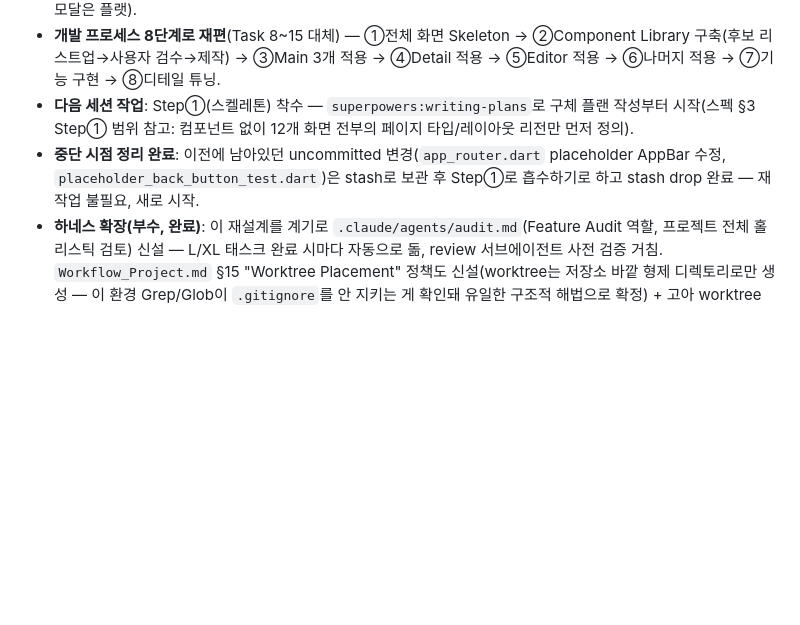
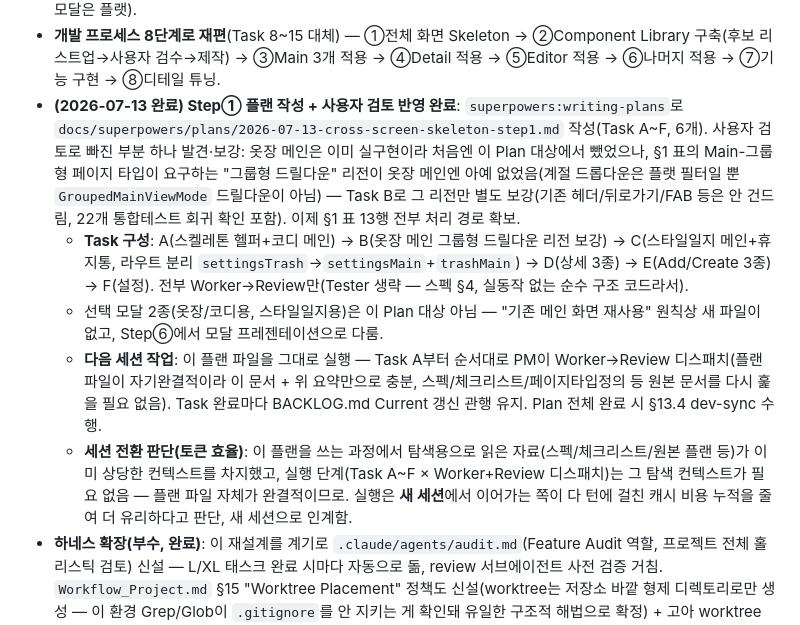
Before and after one commit to kangyj099/Digital-Wardrobe, a Markdown page: docs/work/BACKLOG.md, the part around the change. Drawn GitHub-style; blank space fills up the shorter version.

Commit message:
docs(plan): write Step① cross-screen skeleton plan, record session handoff
Adds Task A-F implementation plan for the 8-step process's Step① (全
screen skeleton). User review caught a gap: closet main was excluded
as already-implemented, but it's missing the grouped-drilldown region
required by the Main-그룹형 page type — added as Task B. BACKLOG
Current records the plan pointer and a token-efficiency handoff to a
fresh session for the execution phase.

Co-Authored-By: Claude Sonnet 5 <noreply@anthropic.com>

```diff
--- a/docs/work/BACKLOG.md
+++ b/docs/work/BACKLOG.md
@@ -69,8 +69,11 @@ Flutter 프론트엔드 Hi-Fi 화면 10개 스프린트 (**마감 2026-07-24로
 - **아키텍처**: 공용 셸 위젯 `AppMainScaffold`(신설 예정, B안 채택 — 화면이 이걸 쓰기만 하면 뒤로가기/토글/그룹바를 빠뜨릴 수 없는 구조)가 뒤로가기(`FrostedBackButton` 추출)·카테고리 토글(`CategoryToggleDropdown` 추출+파라미터화)·`groupingBar` 슬롯(그룹형 드릴다운용)을 소유. Add/Create 3화면은 자체 취소/저장 헤더 유지, 이 셸 미사용.
 - **화면별 규칙 표 확정**(스펙 §1) — 그룹형 드릴다운은 옷장/코디 메인만(스타일일지는 기존 스펙대로 플랫+필터 유지, 이전 세션 기록의 "3개 전부" 충돌 해소됨), 선택 모달은 원 화면과 동일 사양(옷장/코디 모달은 그룹형, 스타일일지 모달은 플랫).
 - **개발 프로세스 8단계로 재편**(Task 8~15 대체) — ①전체 화면 Skeleton → ②Component Library 구축(후보 리스트업→사용자 검수→제작) → ③Main 3개 적용 → ④Detail 적용 → ⑤Editor 적용 → ⑥나머지 적용 → ⑦기능 구현 → ⑧디테일 튜닝.
-- **다음 세션 작업**: Step①(스켈레톤) 착수 — `superpowers:writing-plans`로 구체 플랜 작성부터 시작(스펙 §3 Step① 범위 참고: 컴포넌트 없이 12개 화면 전부의 페이지 타입/레이아웃 리전만 먼저 정의).
-- **중단 시점 정리 완료**: 이전에 남아있던 uncommitted 변경(`app_router.dart` placeholder AppBar 수정, `placeholder_back_button_test.dart`)은 stash로 보관 후 Step①로 흡수하기로 하고 stash drop 완료 — 재작업 불필요, 새로 시작.
+- **(2026-07-13 완료) Step① 플랜 작성 + 사용자 검토 반영 완료**: `superpowers:writing-plans`로 `docs/superpowers/plans/2026-07-13-cross-screen-skeleton-step1.md` 작성(Task A~F, 6개). 사용자 검토로 빠진 부분 하나 발견·보강: 옷장 메인은 이미 실구현이라 처음엔 이 Plan 대상에서 뺐었으나, §1 표의 Main-그룹형 페이지 타입이 요구하는 "그룹형 드릴다운" 리전이 옷장 메인엔 아예 없었음(계절 드롭다운은 플랫 필터일 뿐 `GroupedMainViewMode` 드릴다운이 아님) — Task B로 그 리전만 별도 보강(기존 헤더/뒤로가기/FAB 등은 안 건드림, 22개 통합테스트 회귀 확인 포함). 이제 §1 표 13행 전부 처리 경로 확보.
+  - **Task 구성**: A(스켈레톤 헬퍼+코디 메인) → B(옷장 메인 그룹형 드릴다운 리전 보강) → C(스타일일지 메인+휴지통, 라우트 분리 `settingsTrash`→`settingsMain`+`trashMain`) → D(상세 3종) → E(Add/Create 3종) → F(설정). 전부 Worker→Review만(Tester 생략 — 스펙 §4, 실동작 없는 순수 구조 코드라서).
+  - 선택 모달 2종(옷장/코디용, 스타일일지용)은 이 Plan 대상 아님 — "기존 메인 화면 재사용" 원칙상 새 파일이 없고, Step⑥에서 모달 프레젠테이션으로 다룸.
+  - **다음 세션 작업**: 이 플랜 파일을 그대로 실행 — Task A부터 순서대로 PM이 Worker→Review 디스패치(플랜 파일이 자기완결적이라 이 문서 + 위 요약만으로 충분, 스펙/체크리스트/페이지타입정의 등 원본 문서를 다시 훑을 필요 없음). Task 완료마다 BACKLOG.md Current 갱신 관행 유지. Plan 전체 완료 시 §13.4 dev-sync 수행.
+  - **세션 전환 판단(토큰 효율)**: 이 플랜을 쓰는 과정에서 탐색용으로 읽은 자료(스펙/체크리스트/원본 플랜 등)가 이미 상당한 컨텍스트를 차지했고, 실행 단계(Task A~F × Worker+Review 디스패치)는 그 탐색 컨텍스트가 필요 없음 — 플랜 파일 자체가 완결적이므로. 실행은 **새 세션**에서 이어가는 쪽이 다 턴에 걸친 캐시 비용 누적을 줄여 더 유리하다고 판단, 새 세션으로 인계함.
 - **하네스 확장(부수, 완료)**: 이 재설계를 계기로 `.claude/agents/audit.md`(Feature Audit 역할, 프로젝트 전체 홀리스틱 검토) 신설 — L/XL 태스크 완료 시마다 자동으로 돎, review 서브에이전트 사전 검증 거침. `Workflow_Project.md` §15 "Worktree Placement" 정책도 신설(worktree는 저장소 바깥 형제 디렉토리로만 생성 — 이 환경 Grep/Glob이 `.gitignore`를 안 지키는 게 확인돼 유일한 구조적 해법으로 확정) + 고아 worktree 디렉토리 2개 정리. 상세: `docs/history/Decision.md`.
 
 **(참고, 완료됨)** skill-extraction 파일럿(별도 worktree `Digital-Wardrobe-testbed`)은 채택 권고로 종료됐고, 그 결과가 아래 항목에 반영된 실제 채택 작업임 — 더 이상 진행 중인 별개 작업 아님.
```
Also changed, not shown: 1 other file.
